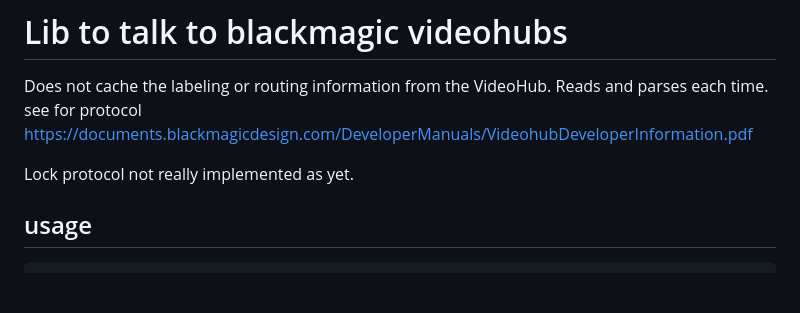
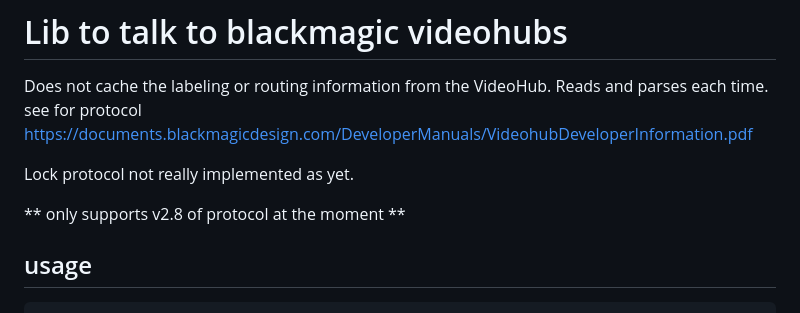
Before and after one commit to sohonetlabs/bmd_videohub, a Markdown page: README.md, the part around the change. GitHub-like rendering; blank space fills up the shorter version.

Commit message:
update readme as we only support v2.8 of the protocol

```diff
--- a/README.md
+++ b/README.md
@@ -5,6 +5,7 @@ see for protocol [https://documents.blackmagicdesign.com/DeveloperManuals/Videoh
 
 Lock protocol not really implemented as yet.
 
+** only supports v2.8 of protocol at the moment **
 
 ## usage
 
```
